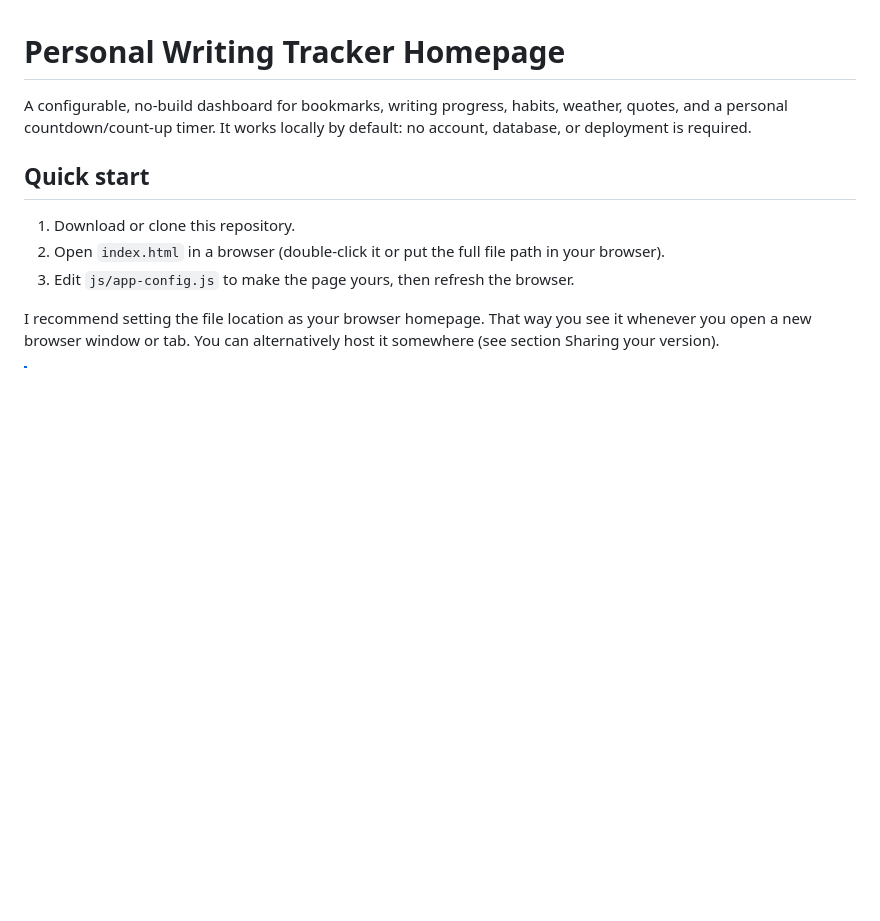
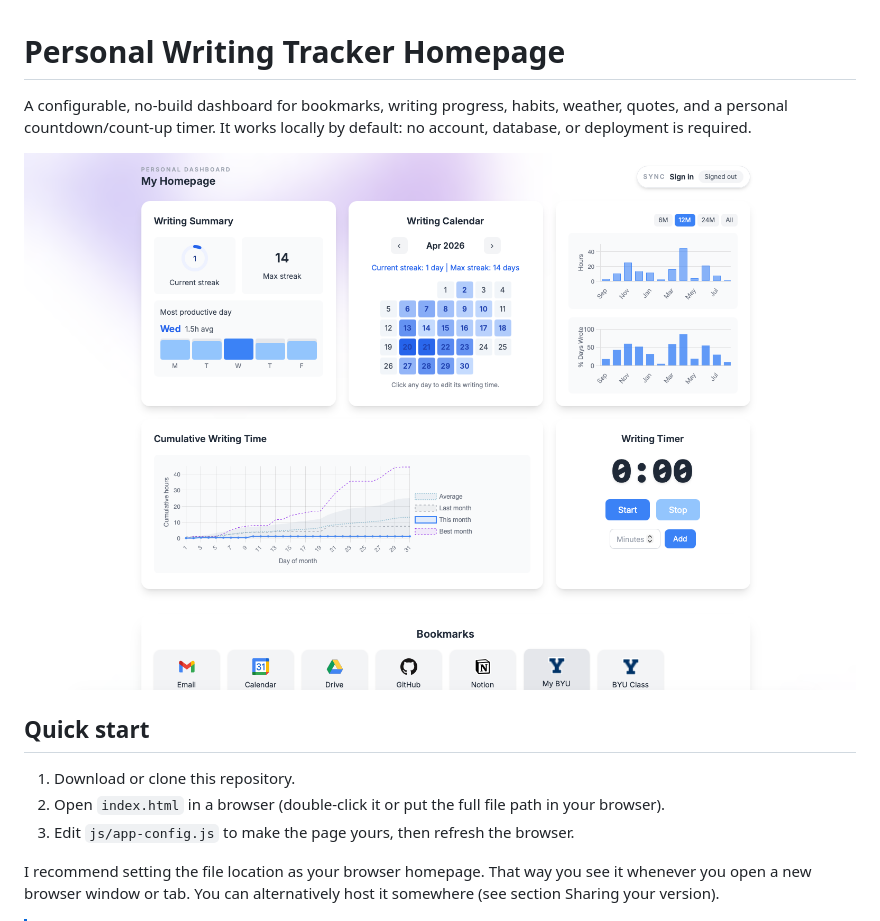
Before and after one commit to dcakagi/writing-tracker-homepage, a Markdown page: README.md, the part around the change. GitHub-like rendering; pictures changed too: assets/screenshot.png (added); blank space fills up the shorter version.

Commit message:
Add screenshot

```diff
--- a/README.md
+++ b/README.md
@@ -3,6 +3,8 @@
 A configurable, no-build dashboard for bookmarks, writing progress, habits,
 weather, quotes, and a personal countdown/count-up timer. It works locally by
 default: no account, database, or deployment is required.
+
+![](assets/screenshot.png)
 
 ## Quick start
 
```
